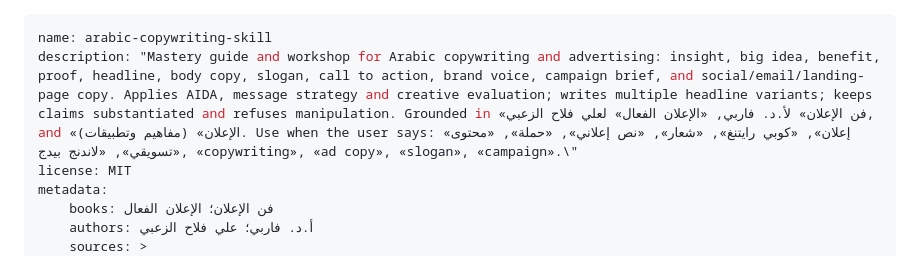
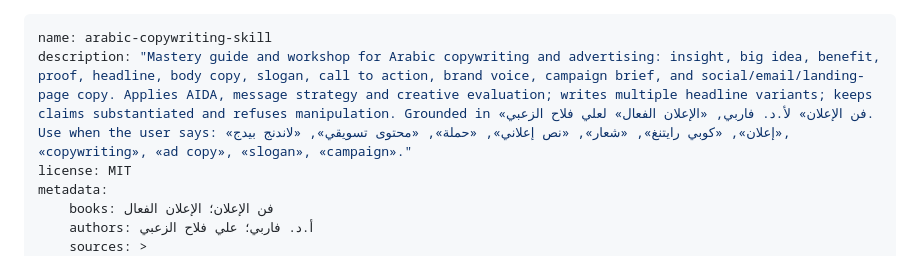
Before and after one commit to specailm5/arabic-copywriting-skill, a Markdown page: skills/arabic-copywriting-skill/SKILL.md, the part around the change. Rendered like a GitHub page.

Commit message:
fix: close YAML description and drop unverified third source

```diff
--- a/skills/arabic-copywriting-skill/SKILL.md
+++ b/skills/arabic-copywriting-skill/SKILL.md
@@ -1,6 +1,6 @@
 ---
 name: arabic-copywriting-skill
-description: "Mastery guide and workshop for Arabic copywriting and advertising: insight, big idea, benefit, proof, headline, body copy, slogan, call to action, brand voice, campaign brief, and social/email/landing-page copy. Applies AIDA, message strategy and creative evaluation; writes multiple headline variants; keeps claims substantiated and refuses manipulation. Grounded in «فن الإعلان» لأ.د. فاربي, «الإعلان الفعال» لعلي فلاح الزعبي, and «الإعلان» (مفاهيم وتطبيقات). Use when the user says: «إعلان», «كوبي رايتنغ», «شعار», «نص إعلاني», «حملة», «محتوى تسويقي», «لاندنج بيدج», «copywriting», «ad copy», «slogan», «campaign».\"
+description: "Mastery guide and workshop for Arabic copywriting and advertising: insight, big idea, benefit, proof, headline, body copy, slogan, call to action, brand voice, campaign brief, and social/email/landing-page copy. Applies AIDA, message strategy and creative evaluation; writes multiple headline variants; keeps claims substantiated and refuses manipulation. Grounded in «فن الإعلان» لأ.د. فاربي, «الإعلان الفعال» لعلي فلاح الزعبي. Use when the user says: «إعلان», «كوبي رايتنغ», «شعار», «نص إعلاني», «حملة», «محتوى تسويقي», «لاندنج بيدج», «copywriting», «ad copy», «slogan», «campaign»."
 license: MIT
 metadata:
     books: فن الإعلان؛ الإعلان الفعال
```
Also changed, not shown: 2 other files.
